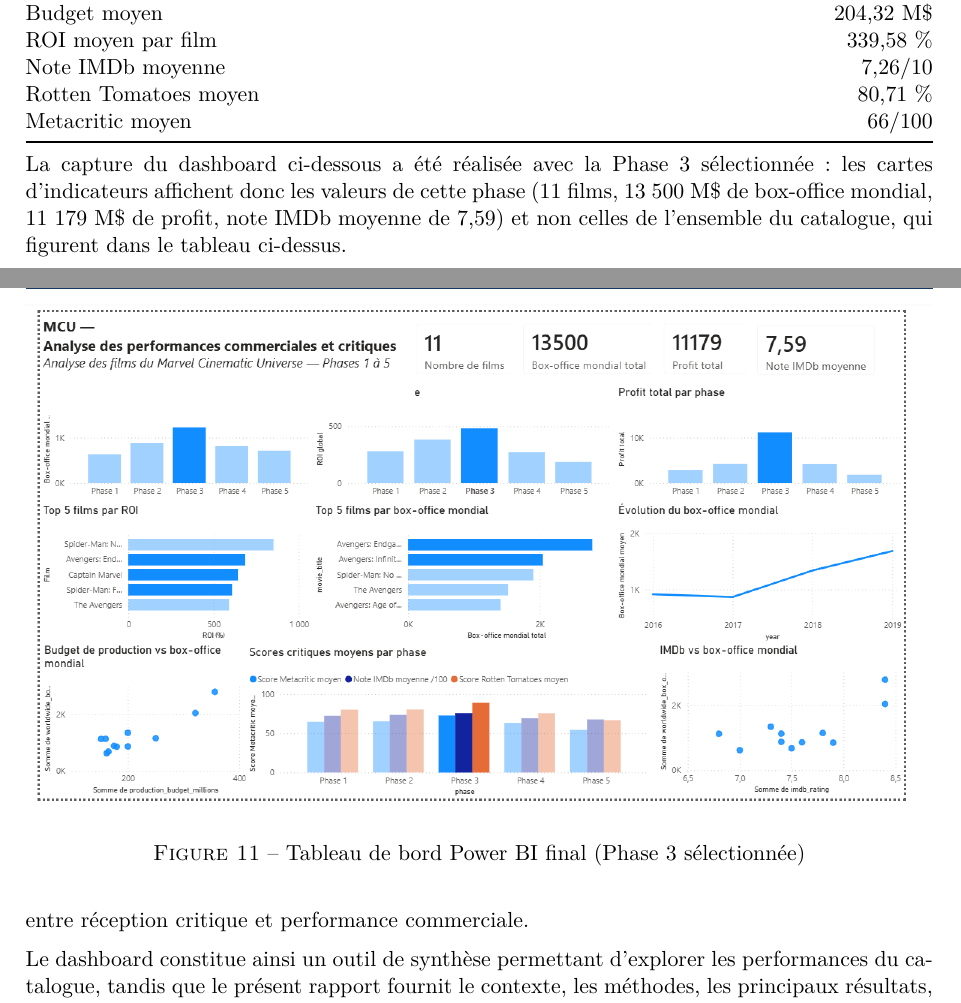
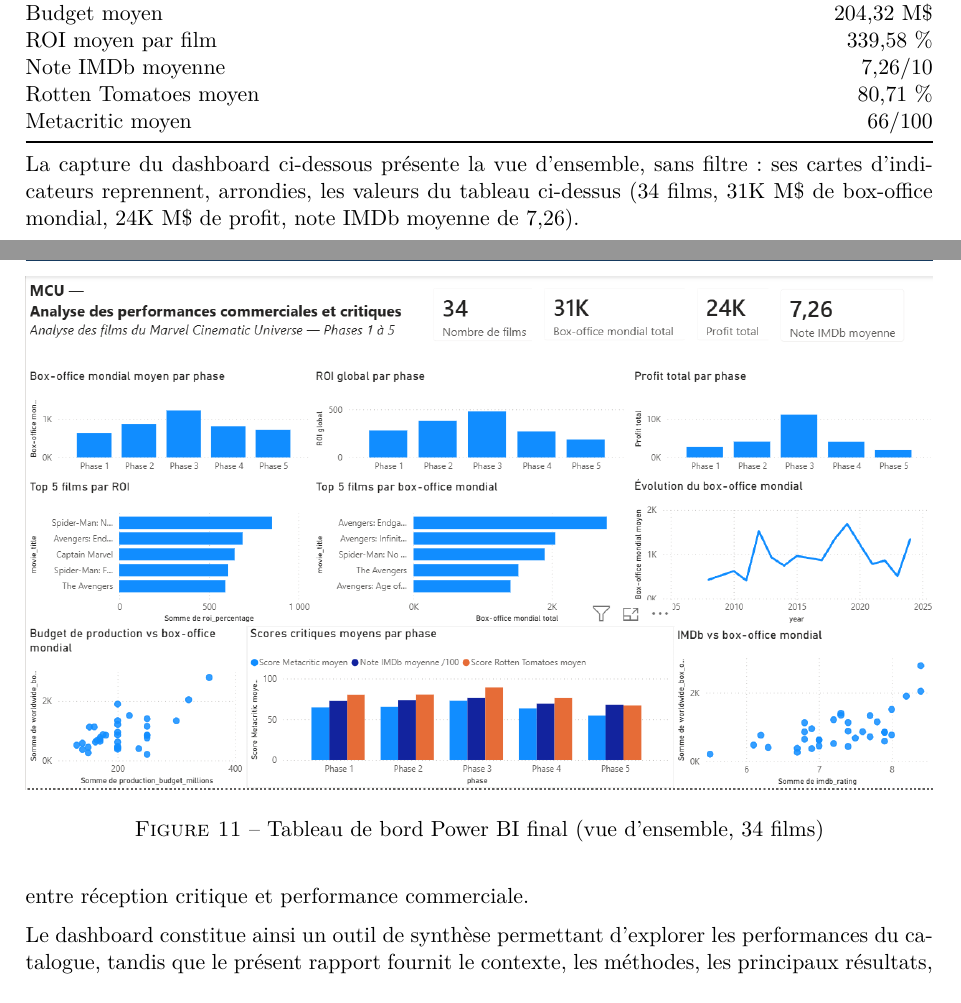
Before and after one commit to MediJr/MCU-Data-Analytics, a LaTeX document (PowerBI_Source/utbmciad-report/main.tex): two parts of pages 7 and 18 of 19, joined at a grey line, cut so that both start at the same text. Compiled offline with pdfLaTeX.

Commit message:
docs: use the unfiltered Power BI dashboard screenshot
- Replace figures/01_dashboard_global.png with the overall dashboard view
  (34 films, no filter) instead of the Phase 3 selection
- Update the related paragraph and captions in the French and English
  reports, and rebuild both PDFs
- Show the screenshot in the README

Co-Authored-By: Claude Opus 5.5 <noreply@anthropic.com>

```diff
--- a/PowerBI_Source/utbmciad-report/main.tex
+++ b/PowerBI_Source/utbmciad-report/main.tex
@@ -298,11 +298,10 @@
   \bottomrule
 \end{tabularx}
 
-La capture du dashboard ci-dessous a été réalisée avec la Phase~3
-sélectionnée : les cartes d'indicateurs affichent donc les valeurs de cette
-phase (11 films, 13~500~M\$ de box-office mondial, 11~179~M\$ de profit,
-note IMDb moyenne de 7,59) et non celles de l'ensemble du catalogue, qui
-figurent dans le tableau ci-dessus.
+La capture du dashboard ci-dessous présente la vue d'ensemble, sans filtre :
+ses cartes d'indicateurs reprennent, arrondies, les valeurs du tableau
+ci-dessus (34 films, 31K~M\$ de box-office mondial, 24K~M\$ de profit, note
+IMDb moyenne de 7,26).
 
 \begin{figure}[ht]
   \centering
@@ -740,7 +739,7 @@
 \begin{figure}[ht]
   \centering
   \includegraphics[width=\linewidth,keepaspectratio]{01_dashboard_global.png}
-  \caption{Tableau de bord Power BI final (Phase~3 sélectionnée)}
+  \caption{Tableau de bord Power BI final (vue d'ensemble, 34 films)}
   \label{fig:dashboard-final}
 \end{figure}
 
```
Also changed, not shown: PowerBI_Source/utbmciad-report/main_en.tex (+5 -6 lines), PowerBI_Source/utbmciad-report/MCU_Analyse_Performances_Commerciales_Critiques_FR.pdf, PowerBI_Source/utbmciad-report/MCU_Commercial_Critical_Performance_Analysis_EN.pdf, PowerBI_Source/utbmciad-report/figures/01_dashboard_global.png, README.md, PowerBI_Source/utbmciad-report/main.tex (2 more changed lines).
